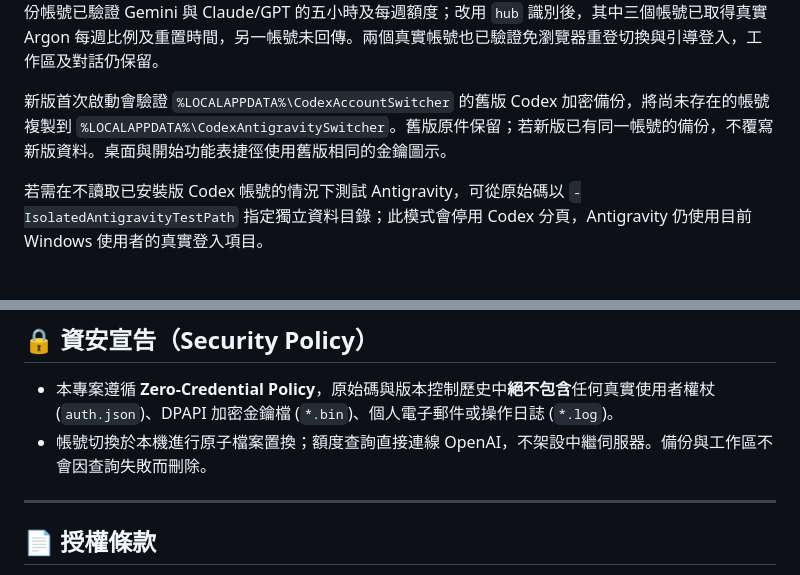
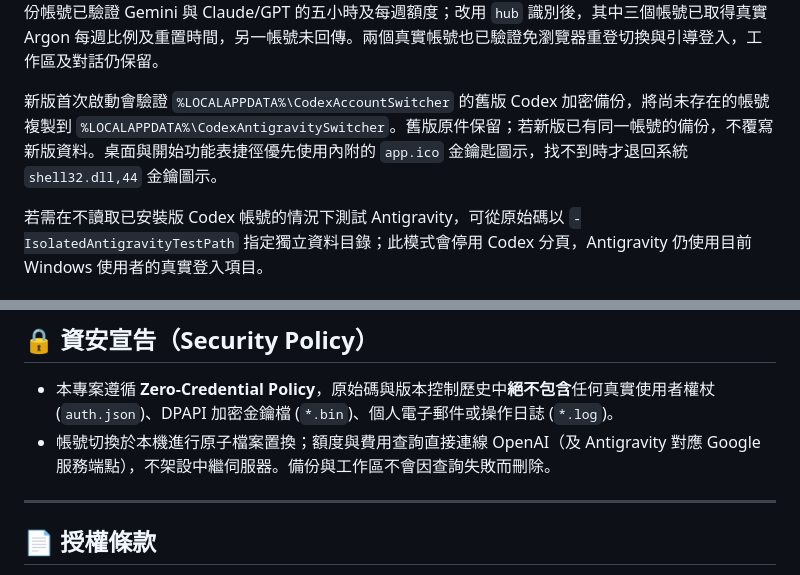
Before and after one commit to vinceli/codex-account-switcher, a Markdown page: README.md, 2 parts joined by grey strips. Rendered like a GitHub page.

```diff
--- a/README.md
+++ b/README.md
@@ -180,7 +182,7 @@ Antigravity 分頁以 `G` 表示 Gemini、`C` 表示 Claude/GPT、`A` 表示 Arg
 
 額度直接使用帳號的存取權杖向 Google `daily-cloudcode-pa.googleapis.com/v1internal:retrieveUserQuotaSummary` 查詢；方案使用 `loadCodeAssist`。請求的 `User-Agent` 使用桌面版 `hub` 識別，帶入已安裝 `Antigravity.exe` 的檔案版本及 Windows 架構（`antigravity/hub/<版本> windows/<架構>`）；本機對照實查確認，缺少 `hub` 會使服務省略 Argon。每次額外呼叫同一主機的 `fetchAvailableModels` 以偵測 Argon；即使 Gemini／Claude 摘要完整也不略過。Argon 模型與一般 Gemini 隔離，只採明確回傳且介於 0 至 1 的 `quotaInfo.remainingFraction` 與對應 `resetTime`，不將缺漏資料補為 100%。過期時使用備份內的刷新權杖與已安裝 Antigravity 程式中的 OAuth 用戶端設定，在記憶體中取得新存取權杖。此流程不需 CLI，也不修改備份或目前登入。這些是 Antigravity 內部端點與程式設定，版本更新後可能改變；查詢失敗會顯示狀態，不影響切換。四個真實備份帳號已驗證 Gemini 與 Claude/GPT 的五小時及每週額度；改用 `hub` 識別後，其中三個帳號已取得真實 Argon 每週比例及重置時間，另一帳號未回傳。兩個真實帳號也已驗證免瀏覽器重登切換與引導登入，工作區及對話仍保留。
 
-新版首次啟動會驗證 `%LOCALAPPDATA%\CodexAccountSwitcher` 的舊版 Codex 加密備份，將尚未存在的帳號複製到 `%LOCALAPPDATA%\CodexAntigravitySwitcher`。舊版原件保留；若新版已有同一帳號的備份，不覆寫新版資料。桌面與開始功能表捷徑使用舊版相同的金鑰圖示。
+新版首次啟動會驗證 `%LOCALAPPDATA%\CodexAccountSwitcher` 的舊版 Codex 加密備份，將尚未存在的帳號複製到 `%LOCALAPPDATA%\CodexAntigravitySwitcher`。舊版原件保留；若新版已有同一帳號的備份，不覆寫新版資料。桌面與開始功能表捷徑優先使用內附的 `app.ico` 金鑰匙圖示，找不到時才退回系統 `shell32.dll,44` 金鑰圖示。
 
 若需在不讀取已安裝版 Codex 帳號的情況下測試 Antigravity，可從原始碼以 `-IsolatedAntigravityTestPath` 指定獨立資料目錄；此模式會停用 Codex 分頁，Antigravity 仍使用目前 Windows 使用者的真實登入項目。
 
@@ -225,7 +227,7 @@ powershell.exe -NoProfile -ExecutionPolicy Bypass -File .\tests\Run-SelfTest.ps1
 ## 🔒 資安宣告（Security Policy）
 
 * 本專案遵循 **Zero-Credential Policy**，原始碼與版本控制歷史中**絕不包含**任何真實使用者權杖 (`auth.json`)、DPAPI 加密金鑰檔 (`*.bin`)、個人電子郵件或操作日誌 (`*.log`)。
-* 帳號切換於本機進行原子檔案置換；額度查詢直接連線 OpenAI，不架設中繼伺服器。備份與工作區不會因查詢失敗而刪除。
+* 帳號切換於本機進行原子檔案置換；額度與費用查詢直接連線 OpenAI（及 Antigravity 對應 Google 服務端點），不架設中繼伺服器。備份與工作區不會因查詢失敗而刪除。
 
 ---
 
```
Also changed, not shown: other parts of README.md (+13 -11 lines), docs/spec/architecture.md (+10 -1 lines), preview_ag.png, preview_codex.png, preview_guild.png, preview_guild_ag.png.
